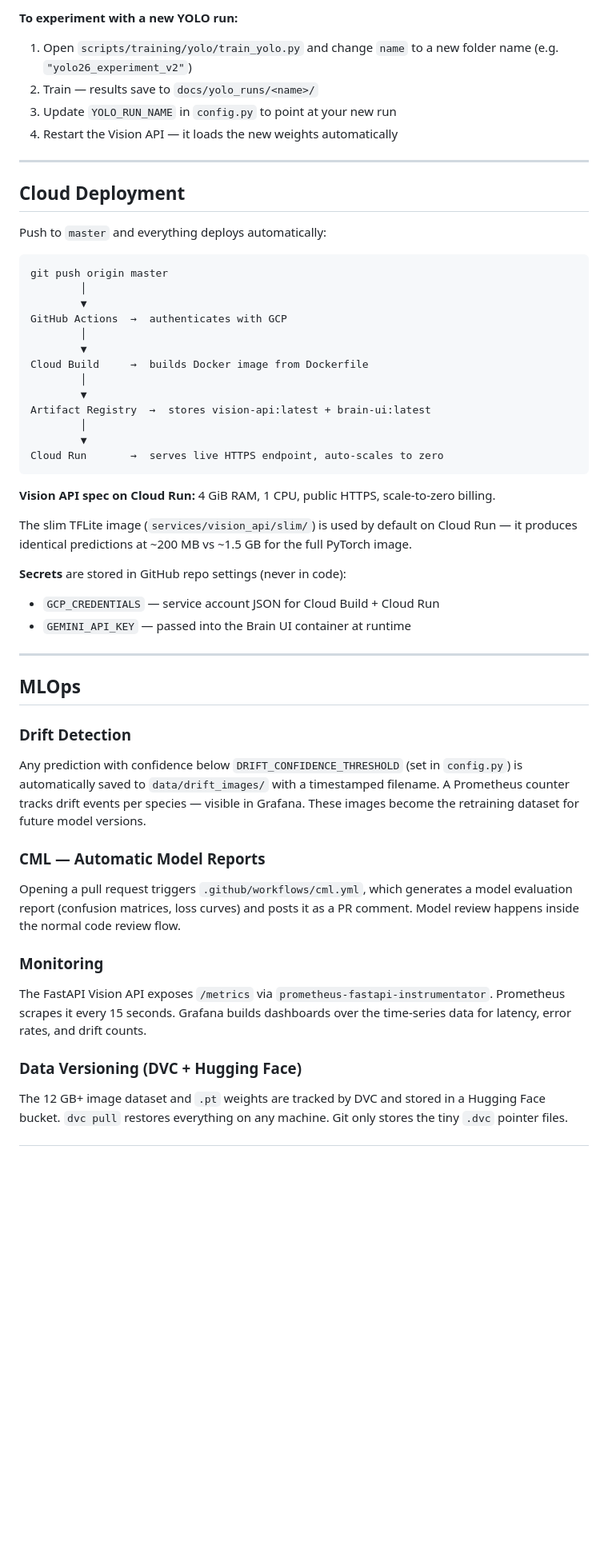
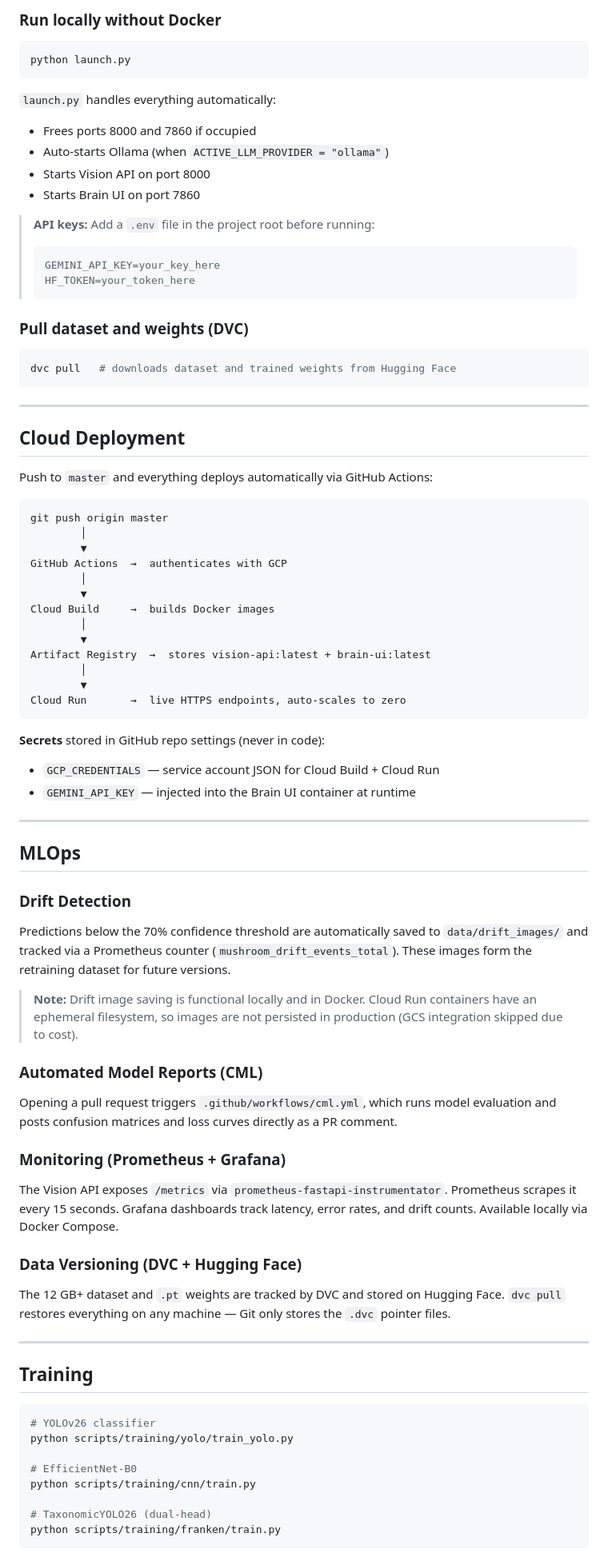
Before and after one commit to QuasimodoCodes/Mushrooms, a Markdown page: README.md, the part around one of its changes. Shown at 80% size. Drawn GitHub-style; blank space fills up the shorter version.

````diff
--- a/README.md
+++ b/README.md
@@ -142,15 +95,33 @@ python scripts/training/franken/train.py
 
-**To experiment with a new YOLO run:**
-1. Open `scripts/training/yolo/train_yolo.py` and change `name` to a new folder name (e.g. `"yolo26_experiment_v2"`)
-2. Train — results save to `docs/yolo_runs/<name>/`
-3. Update `YOLO_RUN_NAME` in `config.py` to point at your new run
-4. Restart the Vision API — it loads the new weights automatically
+### Run locally without Docker
+
+```bash
+python launch.py
+```
+
+`launch.py` handles everything automatically:
+- Frees ports 8000 and 7860 if occupied
+- Auto-starts Ollama (when `ACTIVE_LLM_PROVIDER = "ollama"`)
+- Starts Vision API on port 8000
+- Starts Brain UI on port 7860
+
+> **API keys:** Add a `.env` file in the project root before running:
+> ```
+> GEMINI_API_KEY=your_key_here
+> HF_TOKEN=your_token_here
+> ```
+
+### Pull dataset and weights (DVC)
+
+```bash
+dvc pull   # downloads dataset and trained weights from Hugging Face
+```
 
 ---
 
 ## Cloud Deployment
 
-Push to `master` and everything deploys automatically:
+Push to `master` and everything deploys automatically via GitHub Actions:
 
 ```
 git push origin master
@@ -159,35 +130,49 @@ git push origin master
 GitHub Actions  →  authenticates with GCP
         │
         ▼
-Cloud Build     →  builds Docker image from Dockerfile
+Cloud Build     →  builds Docker images
         │
         ▼
 Artifact Registry  →  stores vision-api:latest + brain-ui:latest
         │
         ▼
-Cloud Run       →  serves live HTTPS endpoint, auto-scales to zero
+Cloud Run       →  live HTTPS endpoints, auto-scales to zero
 ```
 
-**Vision API spec on Cloud Run:** 4 GiB RAM, 1 CPU, public HTTPS, scale-to-zero billing.
-
-The slim TFLite image (`services/vision_api/slim/`) is used by default on Cloud Run — it produces identical predictions at ~200 MB vs ~1.5 GB for the full PyTorch image.
-
-**Secrets** are stored in GitHub repo settings (never in code):
+**Secrets** stored in GitHub repo settings (never in code):
 - `GCP_CREDENTIALS` — service account JSON for Cloud Build + Cloud Run
-- `GEMINI_API_KEY` — passed into the Brain UI container at runtime
+- `GEMINI_API_KEY` — injected into the Brain UI container at runtime
 
 ---
 
 ## MLOps
 
 ### Drift Detection
-Any prediction with confidence below `DRIFT_CONFIDENCE_THRESHOLD` (set in `config.py`) is automatically saved to `data/drift_images/` with a timestamped filename. A Prometheus counter tracks drift events per species — visible in Grafana. These images become the retraining dataset for future model versions.
+Predictions below the 70% confidence threshold are automatically saved to `data/drift_images/` and tracked via a Prometheus counter (`mushroom_drift_events_total`). These images form the retraining dataset for future versions.
 
-### CML — Automatic Model Reports
-Opening a pull request triggers `.github/workflows/cml.yml`, which generates a model evaluation report (confusion matrices, loss curves) and posts it as a PR comment. Model review happens inside the normal code review flow.
+> **Note:** Drift image saving is functional locally and in Docker. Cloud Run containers have an ephemeral filesystem, so images are not persisted in production (GCS integration skipped due to cost).
 
-### Monitoring
-The FastAPI Vision API exposes `/metrics` via `prometheus-fastapi-instrumentator`. Prometheus scrapes it every 15 seconds. Grafana builds dashboards over the time-series data for latency, error rates, and drift counts.
+### Automated Model Reports (CML)
+Opening a pull request triggers `.github/workflows/cml.yml`, which runs model evaluation and posts confusion matrices and loss curves directly as a PR comment.
+
+### Monitoring (Prometheus + Grafana)
+The Vision API exposes `/metrics` via `prometheus-fastapi-instrumentator`. Prometheus scrapes it every 15 seconds. Grafana dashboards track latency, error rates, and drift counts. Available locally via Docker Compose.
 
 ### Data Versioning (DVC + Hugging Face)
-The 12 GB+ image dataset and `.pt` weights are tracked by DVC and stored in a Hugging Face bucket. `dvc pull` restores everything on any machine. Git only stores the tiny `.dvc` pointer files.
+The 12 GB+ dataset and `.pt` weights are tracked by DVC and stored on Hugging Face. `dvc pull` restores everything on any machine — Git only stores the `.dvc` pointer files.
+
+---
+
+## Training
+
+```bash
+# YOLOv26 classifier
+python scripts/training/yolo/train_yolo.py
+
+# EfficientNet-B0
+python scripts/training/cnn/train.py
+
+# TaxonomicYOLO26 (dual-head)
+python scripts/training/franken/train.py
+```
+
````
Also changed, not shown: other parts of README.md (+70 -115 lines), docs/project_overview.md (+2 -0 lines).
